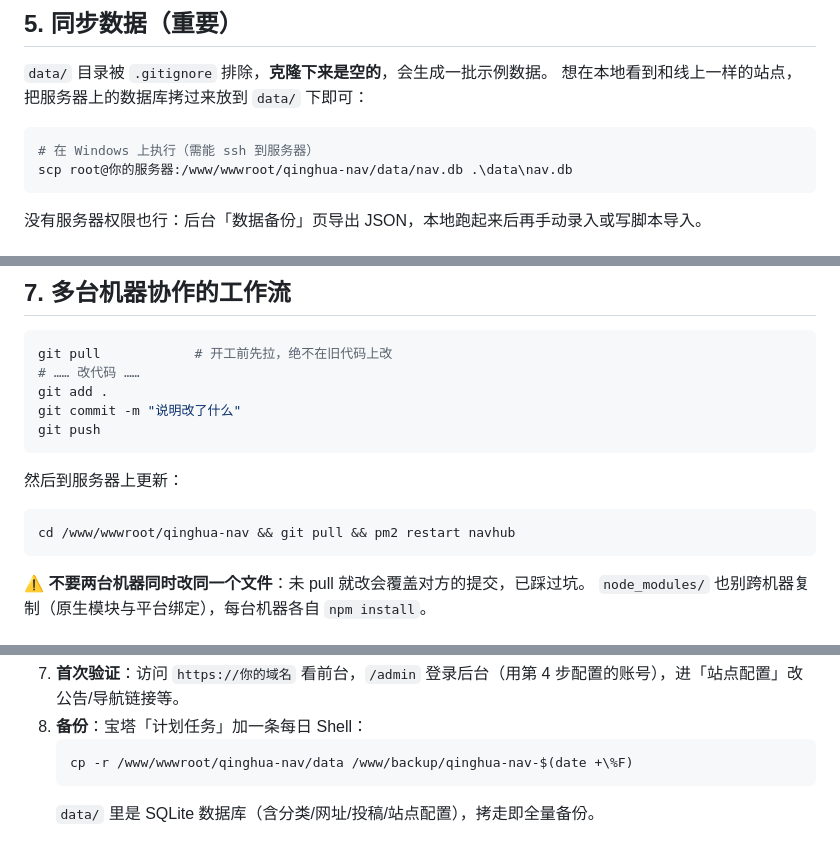
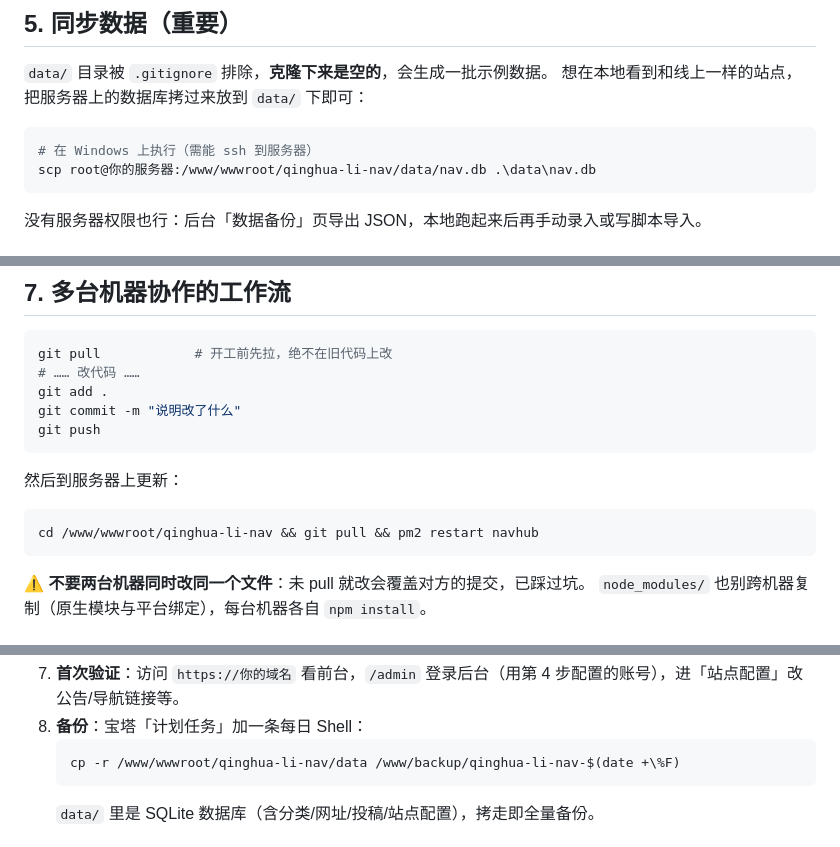
Before and after one commit to limaosou/qinghua-li-nav, a Markdown page: README.md, 3 parts joined by grey strips. Drawn GitHub-style.

````diff
--- a/README.md
+++ b/README.md
@@ -138,7 +138,7 @@ notepad .env                   # 填 ADMIN_USERNAME / ADMIN_PASSWORD_HASH / TOKE
 
 ```powershell
 # 在 Windows 上执行（需能 ssh 到服务器）
-scp root@你的服务器:/www/wwwroot/qinghua-nav/data/nav.db .\data\nav.db
+scp root@你的服务器:/www/wwwroot/qinghua-li-nav/data/nav.db .\data\nav.db
 ```
 
 没有服务器权限也行：后台「数据备份」页导出 JSON，本地跑起来后再手动录入或写脚本导入。
@@ -163,7 +163,7 @@ git push
 然后到服务器上更新：
 
 ```bash
-cd /www/wwwroot/qinghua-nav && git pull && pm2 restart navhub
+cd /www/wwwroot/qinghua-li-nav && git pull && pm2 restart navhub
 ```
 
 ⚠️ **不要两台机器同时改同一个文件**：未 pull 就改会覆盖对方的提交，已踩过坑。
@@ -226,7 +226,7 @@ cd /www/wwwroot/qinghua-nav && git pull && pm2 restart navhub
 7. **首次验证**：访问 `https://你的域名` 看前台，`/admin` 登录后台（用第 4 步配置的账号），进「站点配置」改公告/导航链接等。
 8. **备份**：宝塔「计划任务」加一条每日 Shell：
    ```bash
-   cp -r /www/wwwroot/qinghua-nav/data /www/backup/qinghua-nav-$(date +\%F)
+   cp -r /www/wwwroot/qinghua-li-nav/data /www/backup/qinghua-li-nav-$(date +\%F)
    ```
    `data/` 里是 SQLite 数据库（含分类/网址/投稿/站点配置），拷走即全量备份。
 
````
Also changed, not shown: other parts of README.md (+7 -7 lines).
